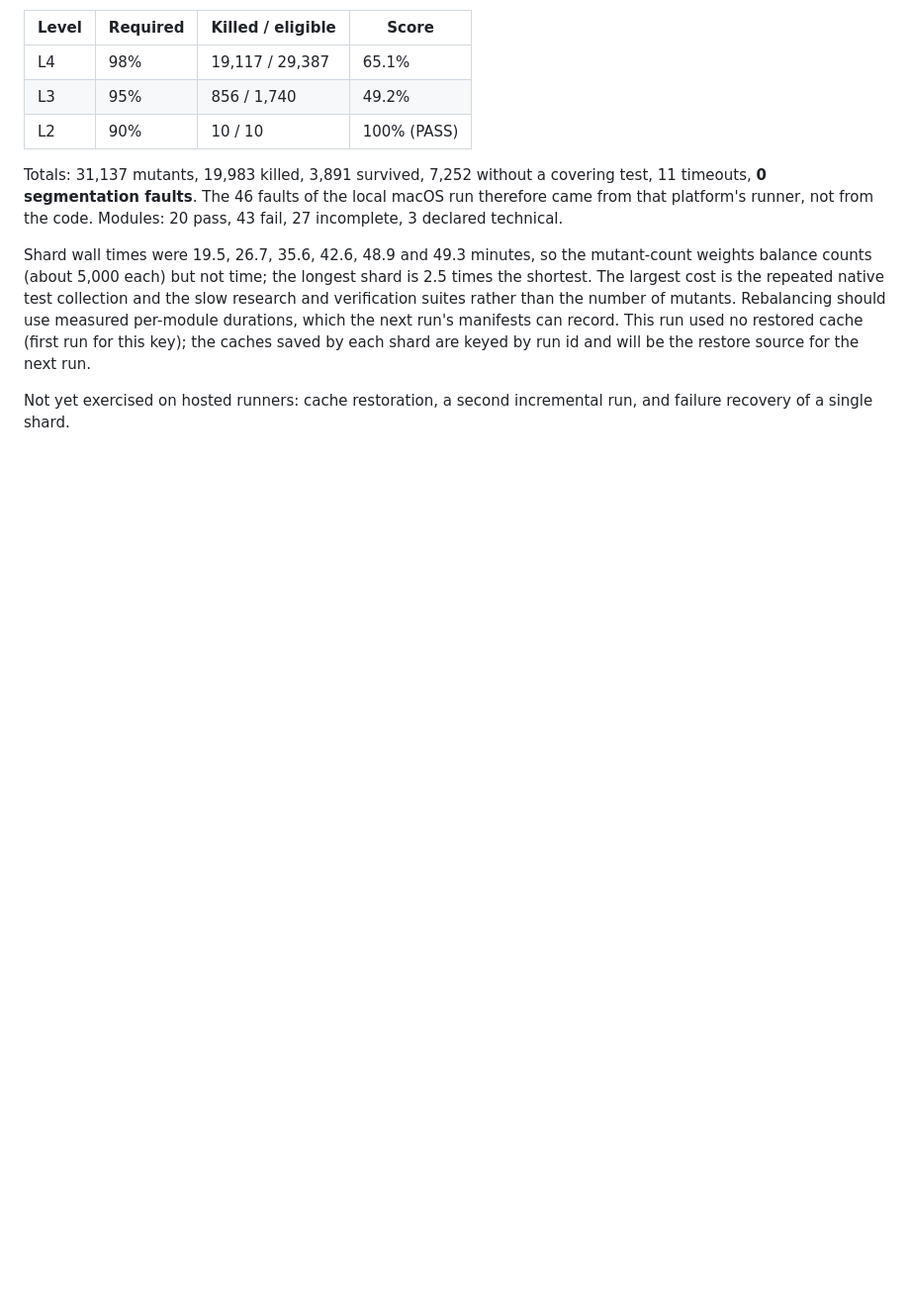
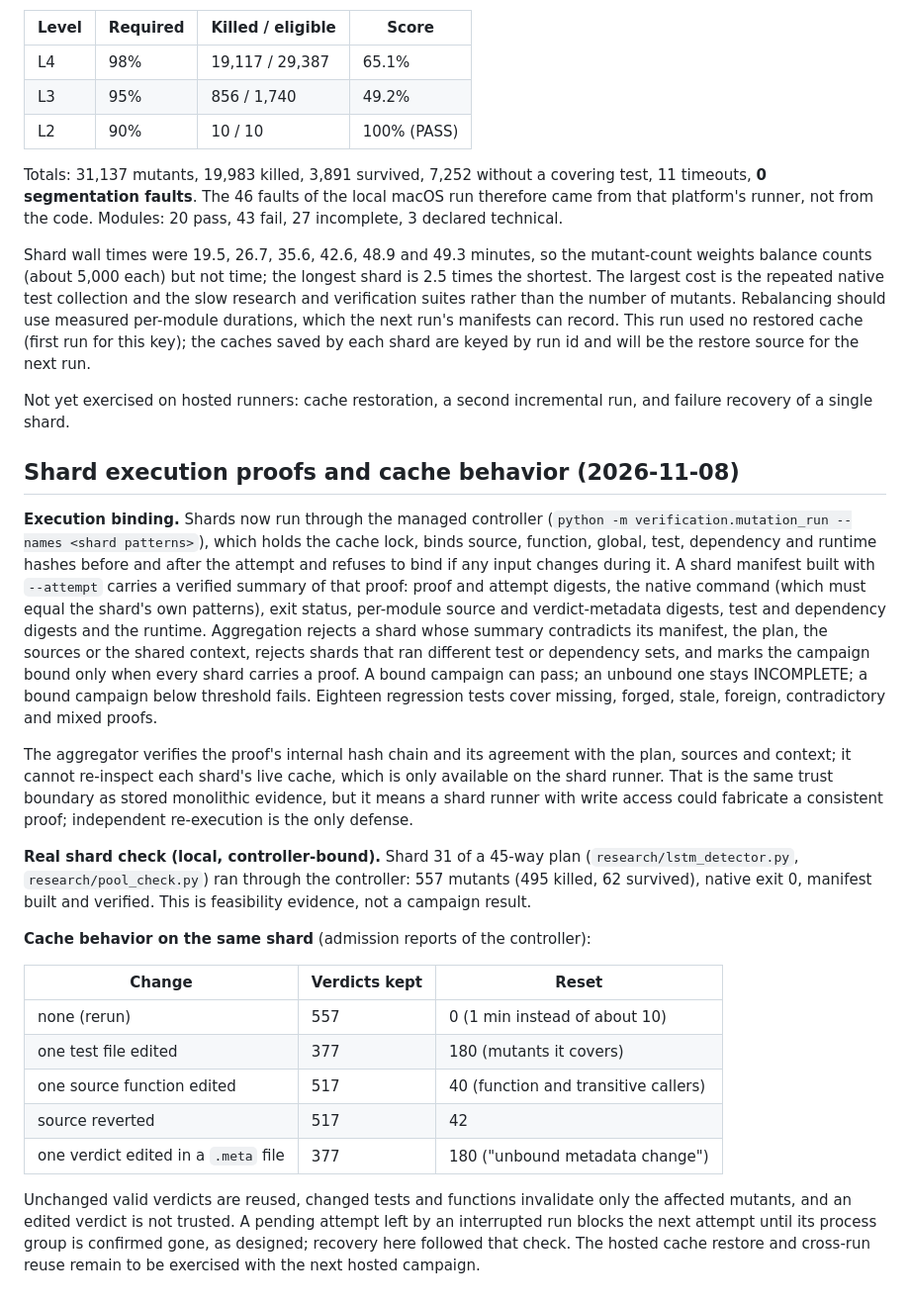
Before and after one commit to theobigand/etl-anomaly-benchmark, a Markdown page: docs/thesis-remediation/RISK_MUTATION_MIGRATION.md, the part around the change. Shown at 99% size. Drawn GitHub-style; blank space fills up the shorter version.

Commit message:
docs(verification): record shard execution proofs and cache behavior

```diff
--- a/docs/thesis-remediation/RISK_MUTATION_MIGRATION.md
+++ b/docs/thesis-remediation/RISK_MUTATION_MIGRATION.md
@@ -559,3 +559,46 @@ next run.
 
 Not yet exercised on hosted runners: cache restoration, a second incremental run,
 and failure recovery of a single shard.
+
+## Shard execution proofs and cache behavior (2026-11-08)
+
+**Execution binding.** Shards now run through the managed controller
+(`python -m verification.mutation_run --names <shard patterns>`), which holds the
+cache lock, binds source, function, global, test, dependency and runtime hashes
+before and after the attempt and refuses to bind if any input changes during it. A
+shard manifest built with `--attempt` carries a verified summary of that proof:
+proof and attempt digests, the native command (which must equal the shard's own
+patterns), exit status, per-module source and verdict-metadata digests, test and
+dependency digests and the runtime. Aggregation rejects a shard whose summary
+contradicts its manifest, the plan, the sources or the shared context, rejects shards
+that ran different test or dependency sets, and marks the campaign bound only when
+every shard carries a proof. A bound campaign can pass; an unbound one stays
+INCOMPLETE; a bound campaign below threshold fails. Eighteen regression tests cover
+missing, forged, stale, foreign, contradictory and mixed proofs.
+
+The aggregator verifies the proof's internal hash chain and its agreement with the
+plan, sources and context; it cannot re-inspect each shard's live cache, which is
+only available on the shard runner. That is the same trust boundary as stored
+monolithic evidence, but it means a shard runner with write access could fabricate a
+consistent proof; independent re-execution is the only defense.
+
+**Real shard check (local, controller-bound).** Shard 31 of a 45-way plan
+(`research/lstm_detector.py`, `research/pool_check.py`) ran through the controller:
+557 mutants (495 killed, 62 survived), native exit 0, manifest built and verified.
+This is feasibility evidence, not a campaign result.
+
+**Cache behavior on the same shard** (admission reports of the controller):
+
+| Change | Verdicts kept | Reset |
+| --- | --- | --- |
+| none (rerun) | 557 | 0 (1 min instead of about 10) |
+| one test file edited | 377 | 180 (mutants it covers) |
+| one source function edited | 517 | 40 (function and transitive callers) |
+| source reverted | 517 | 42 |
+| one verdict edited in a `.meta` file | 377 | 180 ("unbound metadata change") |
+
+Unchanged valid verdicts are reused, changed tests and functions invalidate only the
+affected mutants, and an edited verdict is not trusted. A pending attempt left by an
+interrupted run blocks the next attempt until its process group is confirmed gone,
+as designed; recovery here followed that check. The hosted cache restore and
+cross-run reuse remain to be exercised with the next hosted campaign.
```
